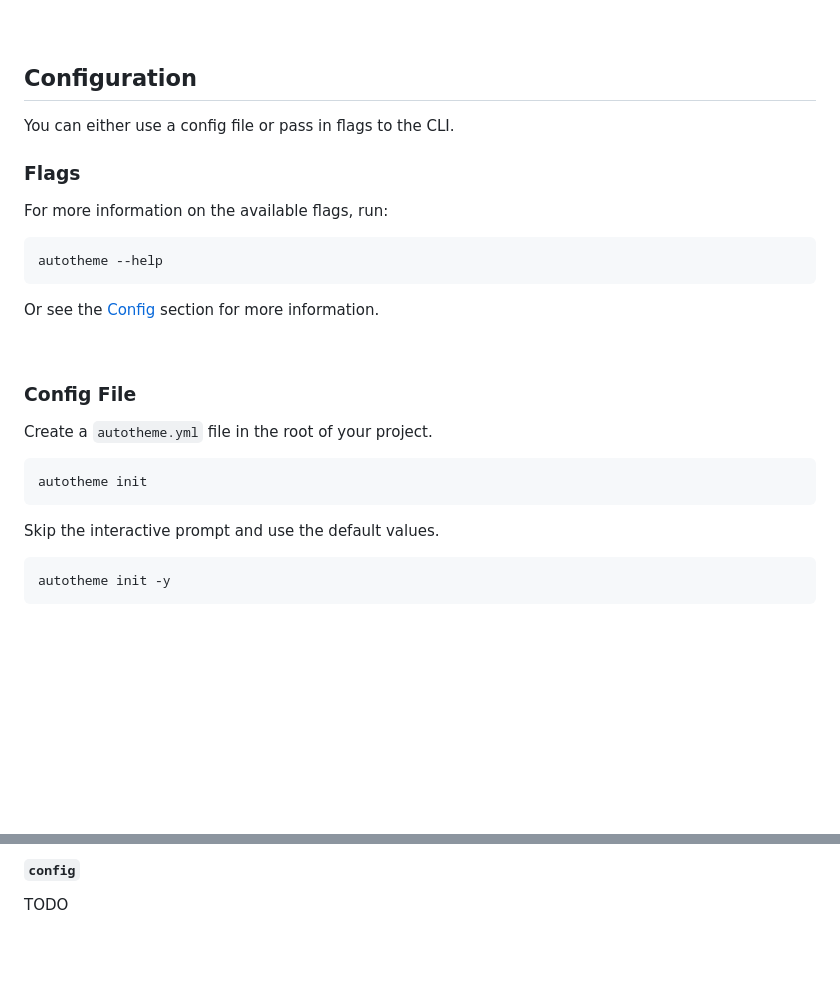
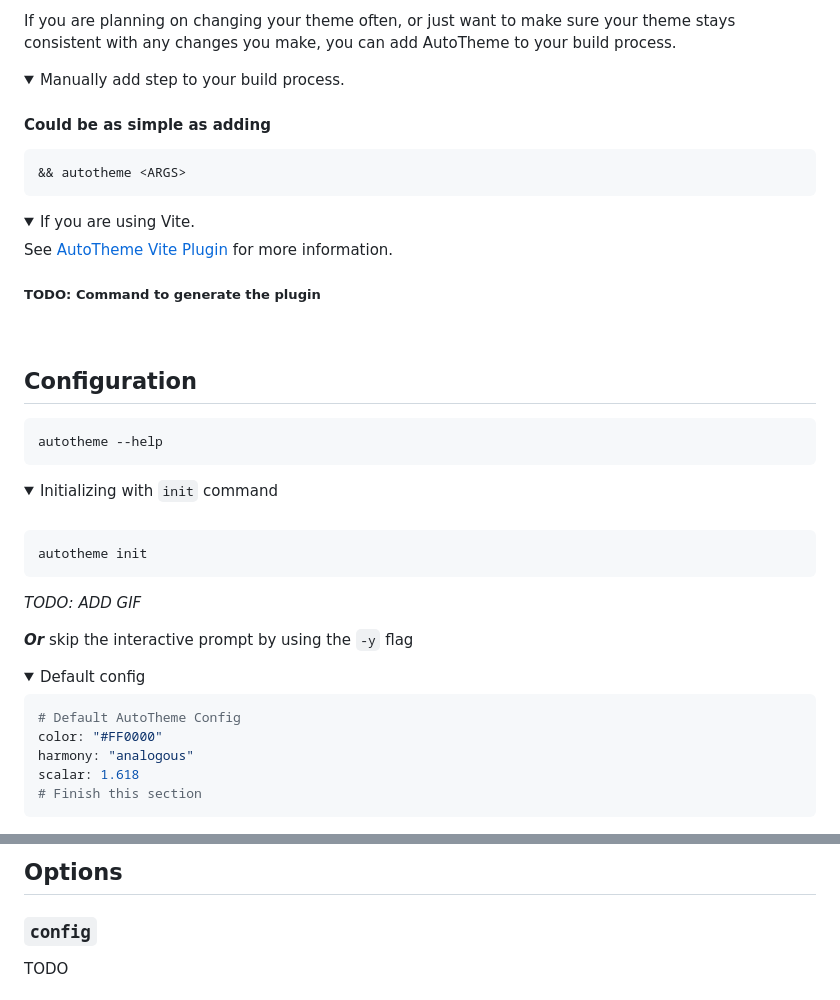
Before and after one commit to damienbullis/autotheme, a Markdown page: README.md, 2 parts joined by grey strips. Rendered like a GitHub page; folded sections open; blank space fills up the shorter version.

Commit message:
more clean up on readme

````diff
--- a/README.md
+++ b/README.md
@@ -106,33 +141,66 @@ _finish_
+</details>
+
+<br>
+
+If you are planning on changing your theme often, or just want to make sure your theme stays consistent with any changes you make, you can add AutoTheme to your build process.
+
+<details>
+<summary style="font-weight:bold;">Manually add step to your build process.</summary>
+
+#### Could be as simple as adding
+
+```bash
+&& autotheme <ARGS>
+```
+
+</details>
+
+<details>
+
+<summary style="font-weight:bold;">If you are using Vite.</summary>
+
+See [AutoTheme Vite Plugin]() for more information.
+
+##### TODO: Command to generate the plugin
+
+</details>
+
+</details>
 
 <br>
 
 ## Configuration
 
-You can either use a config file or pass in flags to the CLI.
-
-### Flags
-
-For more information on the available flags, run:
-
 ```bash
 autotheme --help
 ```
 
-Or see the [Config](#config) section for more information.
+<details>
+
+<summary style="font-weight:bold;">Initializing with <code>init</code> command</summary>
 
 <br>
-
-### Config File
-
-Create a `autotheme.yml` file in the root of your project.
 
 ```bash
 autotheme init
 ```
 
-Skip the interactive prompt and use the default values.
+_TODO: ADD GIF_
 
-```bash
-autotheme init -y
+**_Or_**
+skip the interactive prompt by using the `-y` flag
+
+</details>
+
+<details>
+
+<summary style="font-weight:bold;">Default config</summary>
+
+```yml
+# Default AutoTheme Config
+color: "#FF0000"
+harmony: "analogous"
+scalar: 1.618
+# Finish this section
 ```
 
@@ -140,5 +208,7 @@ autotheme init -y
 
-#### `config`
+## Options
+
+### `config`
 
 TODO
 
````
Also changed, not shown: other parts of README.md (+59 -32 lines).
